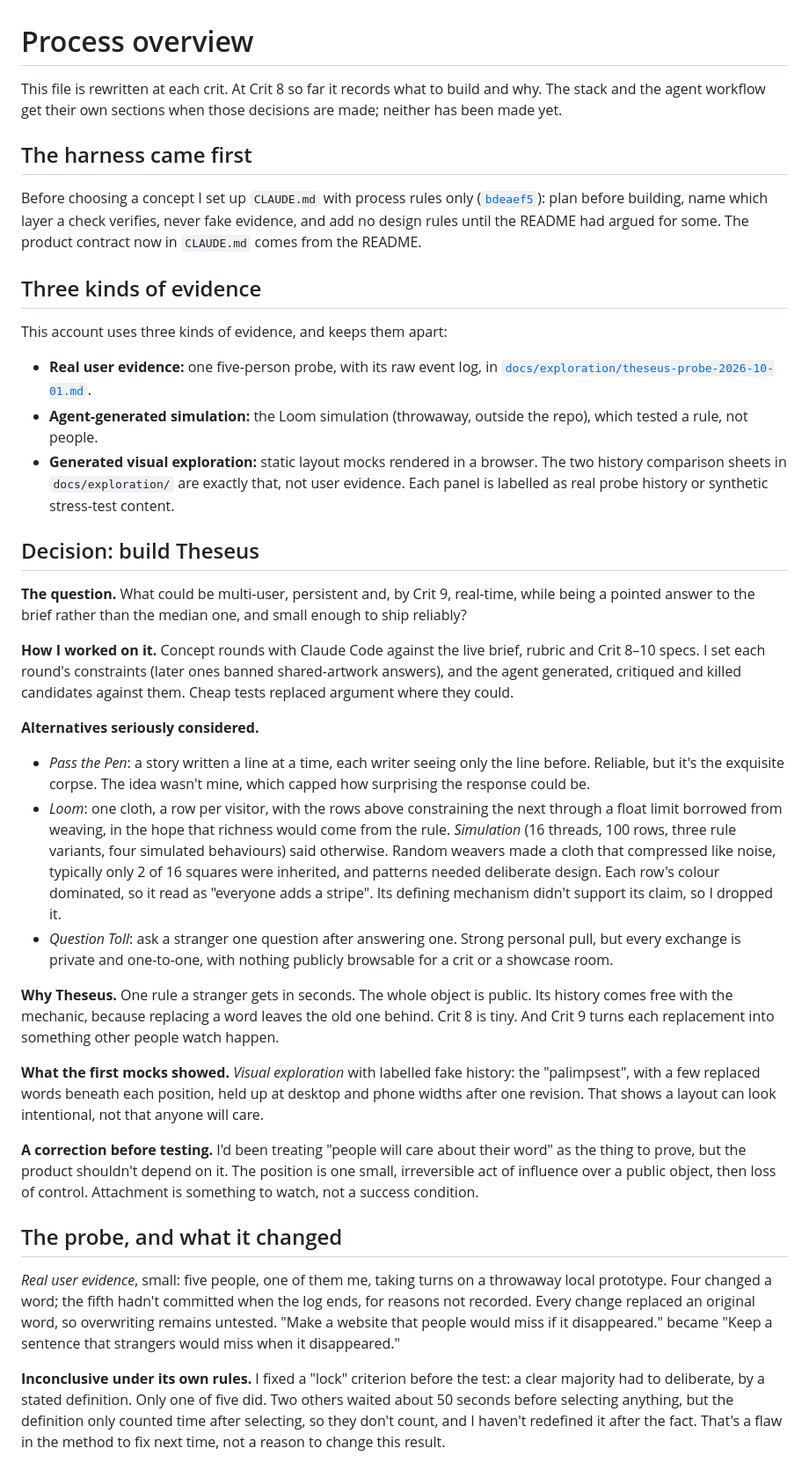
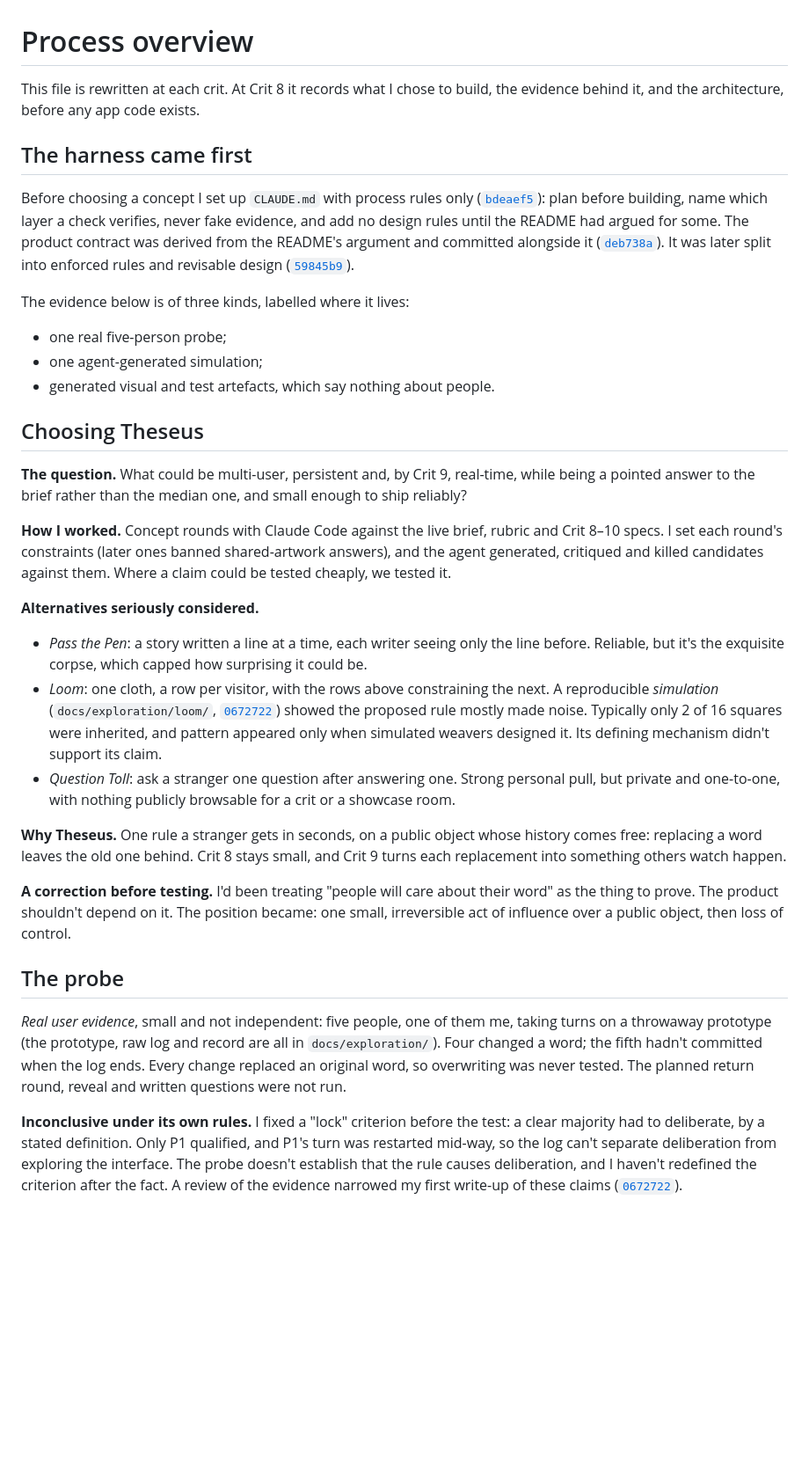
Before and after one commit to comp4020-agentic-coding-studio/comp4020-final-baizhenh884-dev, a Markdown page: PROCESS.md, the part around one of its changes. Shown at 88% size. Drawn GitHub-style; blank space fills up the shorter version.

```diff
--- a/PROCESS.md
+++ b/PROCESS.md
@@ -1,8 +1,7 @@
 # Process overview
 
-This file is rewritten at each crit. At Crit 8 so far it records what to build
-and why. The stack and the agent workflow get their own sections when those
-decisions are made; neither has been made yet.
+This file is rewritten at each crit. At Crit 8 it records what I chose to build,
+the evidence behind it, and the architecture, before any app code exists.
 
 ## The harness came first
 
@@ -10,77 +9,66 @@ Before choosing a concept I set up `CLAUDE.md` with process rules only
 ([`bdeaef5`](https://github.com/comp4020-agentic-coding-studio/comp4020-final-baizhenh884-dev/commit/bdeaef5)):
 plan before building, name which layer a check verifies, never fake evidence,
 and add no design rules until the README had argued for some. The product
-contract now in `CLAUDE.md` comes from the README.
+contract was derived from the README's argument and committed alongside it
+([`deb738a`](https://github.com/comp4020-agentic-coding-studio/comp4020-final-baizhenh884-dev/commit/deb738a)).
+It was later split into enforced rules and revisable design
+([`59845b9`](https://github.com/comp4020-agentic-coding-studio/comp4020-final-baizhenh884-dev/commit/59845b9)).
 
-## Three kinds of evidence
+The evidence below is of three kinds, labelled where it lives:
 
-This account uses three kinds of evidence, and keeps them apart:
+- one real five-person probe;
+- one agent-generated simulation;
+- generated visual and test artefacts, which say nothing about people.
 
-- **Real user evidence:** one five-person probe, with its raw event log, in
-  [`docs/exploration/theseus-probe-2026-10-01.md`](docs/exploration/theseus-probe-2026-10-01.md).
-- **Agent-generated simulation:** the Loom simulation (throwaway, outside the
-  repo), which tested a rule, not people.
-- **Generated visual exploration:** static layout mocks rendered in a browser.
-  The two history comparison sheets in `docs/exploration/` are exactly that,
-  not user evidence. Each panel is labelled as real probe history or synthetic
-  stress-test content.
-
-## Decision: build Theseus
+## Choosing Theseus
 
 **The question.** What could be multi-user, persistent and, by Crit 9,
 real-time, while being a pointed answer to the brief rather than the median
 one, and small enough to ship reliably?
 
-**How I worked on it.** Concept rounds with Claude Code against the live
-brief, rubric and Crit 8–10 specs. I set each round's constraints (later ones
-banned shared-artwork answers), and the agent generated, critiqued and killed
-candidates against them. Cheap tests replaced argument where they could.
+**How I worked.** Concept rounds with Claude Code against the live brief, rubric
+and Crit 8–10 specs. I set each round's constraints (later ones banned
+shared-artwork answers), and the agent generated, critiqued and killed
+candidates against them. Where a claim could be tested cheaply, we tested it.
 
 **Alternatives seriously considered.**
 
 - _Pass the Pen_: a story written a line at a time, each writer seeing only the
-  line before. Reliable, but it's the exquisite corpse. The idea wasn't mine,
-  which capped how surprising the response could be.
+  line before. Reliable, but it's the exquisite corpse, which capped how
+  surprising it could be.
 - _Loom_: one cloth, a row per visitor, with the rows above constraining the
-  next through a float limit borrowed from weaving, in the hope that richness
-  would come from the rule. _Simulation_ (16 threads, 100 rows, three rule
-  variants, four simulated behaviours) said otherwise. Random weavers made a
-  cloth that compressed like noise, typically only 2 of 16 squares were
-  inherited, and patterns needed deliberate design. Each row's colour
-  dominated, so it read as "everyone adds a stripe". Its defining mechanism
-  didn't support its claim, so I dropped it.
+  next. A reproducible _simulation_ (`docs/exploration/loom/`,
+  [`0672722`](https://github.com/comp4020-agentic-coding-studio/comp4020-final-baizhenh884-dev/commit/0672722))
+  showed the proposed rule mostly made noise. Typically only 2 of 16 squares
+  were inherited, and pattern appeared only when simulated weavers designed
+  it. Its defining mechanism didn't support its claim.
 - _Question Toll_: ask a stranger one question after answering one. Strong
-  personal pull, but every exchange is private and one-to-one, with nothing
-  publicly browsable for a crit or a showcase room.
+  personal pull, but private and one-to-one, with nothing publicly browsable
+  for a crit or a showcase room.
 
-**Why Theseus.** One rule a stranger gets in seconds. The whole object is
-public. Its history comes free with the mechanic, because replacing a word
-leaves the old one behind. Crit 8 is tiny. And Crit 9 turns each replacement
-into something other people watch happen.
-
-**What the first mocks showed.** _Visual exploration_ with labelled fake
-history: the "palimpsest", with a few replaced words beneath each position,
-held up at desktop and phone widths after one revision. That shows a layout can
-look intentional, not that anyone will care.
+**Why Theseus.** One rule a stranger gets in seconds, on a public object whose
+history comes free: replacing a word leaves the old one behind. Crit 8 stays
+small, and Crit 9 turns each replacement into something others watch happen.
 
 **A correction before testing.** I'd been treating "people will care about
-their word" as the thing to prove, but the product shouldn't depend on it. The
-position is one small, irreversible act of influence over a public object, then
-loss of control. Attachment is something to watch, not a success condition.
+their word" as the thing to prove. The product shouldn't depend on it. The
+position became: one small, irreversible act of influence over a public object,
+then loss of control.
 
-## The probe, and what it changed
+## The probe
 
-_Real user evidence_, small: five people, one of them me, taking turns on a
-throwaway local prototype. Four changed a word; the fifth hadn't committed when
-the log ends, for reasons not recorded. Every change replaced an original word,
-so overwriting remains untested. "Make a website that people would miss if it
-disappeared." became "Keep a sentence that strangers would miss when it
-disappeared."
+_Real user evidence_, small and not independent: five people, one of them me,
+taking turns on a throwaway prototype (the prototype, raw log and record are
+all in `docs/exploration/`). Four changed a word; the fifth hadn't committed
+when the log ends. Every change replaced an original word, so overwriting was
+never tested. The planned return round, reveal and written questions were not
+run.
 
 **Inconclusive under its own rules.** I fixed a "lock" criterion before the
-test: a clear majority had to deliberate, by a stated definition. Only one of
-five did. Two others waited about 50 seconds before selecting anything, but the
-definition only counted time after selecting, so they don't count, and I
-haven't redefined it after the fact. That's a flaw in the method to fix next
-time, not a reason to change this result.
+test: a clear majority had to deliberate, by a stated definition. Only P1
+qualified, and P1's turn was restarted mid-way, so the log can't separate
+deliberation from exploring the interface. The probe doesn't establish that the
+rule causes deliberation, and I haven't redefined the criterion after the fact.
+A review of the evidence narrowed my first write-up of these claims
+([`0672722`](https://github.com/comp4020-agentic-coding-studio/comp4020-final-baizhenh884-dev/commit/0672722)).
 
```
Also changed, not shown: other parts of PROCESS.md (+53 -30 lines), README.md (+11 -12 lines).
